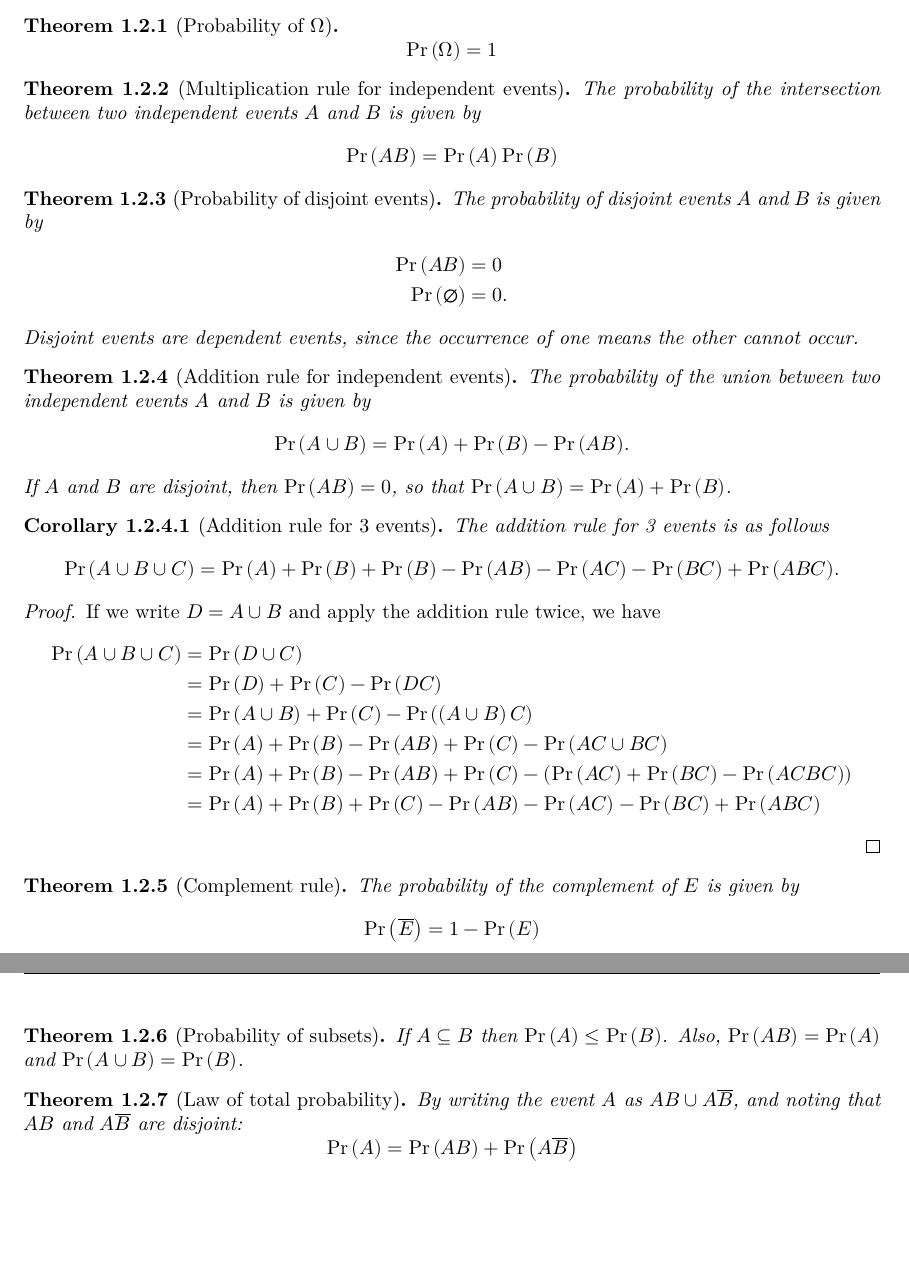
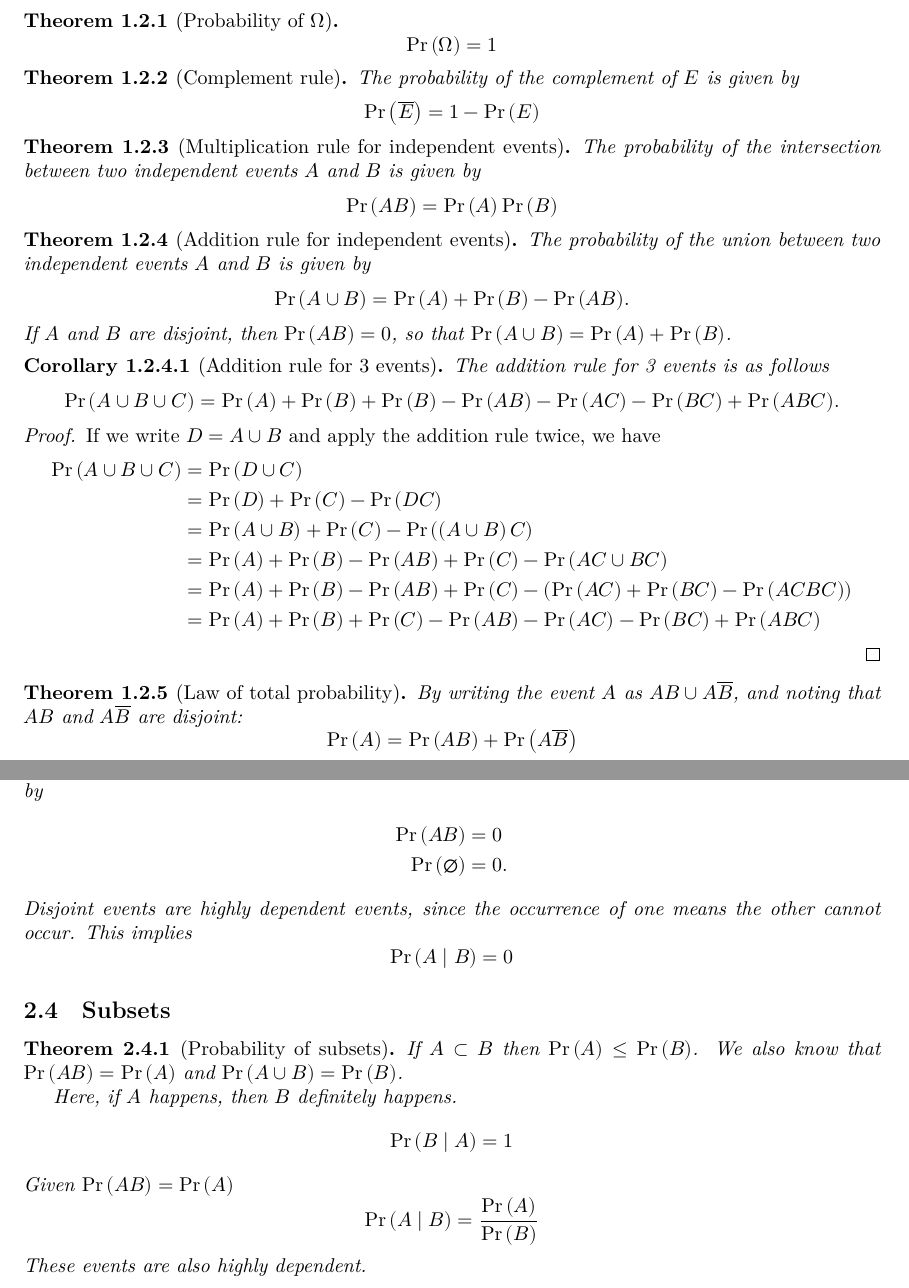
Before and after one commit to Tarang74/MXB101, a LaTeX document (MXB101 Lecture Notes.tex): two parts of pages 4 and 5 of 7 before the commit and two parts of pages 4 and 7 of 7 after it, joined at a grey line, cut so that both start at the same text, the shorter picture padded with empty space. The pictures show the PDF file MXB101 Lecture Notes.pdf that the author committed with the source.

Commit message:
Rearranged sections, completed week 2 content

```diff
--- a/MXB101 Lecture Notes.tex
+++ b/MXB101 Lecture Notes.tex
@@ -131,19 +131,17 @@
         \Pr{\left( \Omega \right)} = 1
     \end{equation*}
 \end{theorem}
+\begin{theorem}[Complement rule]
+    The probability of the complement of \(E\) is given by
+    \begin{equation*}
+        \Pr{\left( \overline{E} \right)} = 1 - \Pr{\left( E \right)}
+    \end{equation*}
+\end{theorem}
 \begin{theorem}[Multiplication rule for independent events]
     The probability of the intersection between two independent events \(A\) and \(B\) is given by
     \begin{equation*}
         \Pr{\left( AB \right)} = \Pr{\left( A \right)} \Pr{\left( B \right)}
     \end{equation*}
-\end{theorem}
-\begin{theorem}[Probability of disjoint events]
-    The probability of disjoint events \(A\) and \(B\) is given by
-    \begin{align*}
-        \Pr{\left( AB \right)}          & = 0  \\
-        \Pr{\left( \varnothing \right)} & = 0.
-    \end{align*}
-    Disjoint events are dependent events, since the occurrence of one means the other cannot occur.
 \end{theorem}
 \begin{theorem}[Addition rule for independent events]
     The probability of the union between two independent events \(A\) and \(B\) is given by
@@ -169,22 +167,6 @@
                                             & = \Pr{\left( A \right)} + \Pr{\left( B \right)} + \Pr{\left( C \right)} - \Pr{\left( AB \right)} - \Pr{\left( AC \right)} - \Pr{\left( BC \right)} + \Pr{\left( ABC \right)}
     \end{align*}
 \end{proof}
-\begin{theorem}[Complement rule]
-    The probability of the complement of \(E\) is given by
-    \begin{equation*}
-        \Pr{\left( \overline{E} \right)} = 1 - \Pr{\left( E \right)}
-    \end{equation*}
-\end{theorem}
-\begin{theorem}[Probability of subsets]
-    If \(A \subseteq B\) then \(\Pr{\left( A \right)} \le \Pr{\left( B \right)}\).
-    Also, \(\Pr{\left( AB \right)} = \Pr{\left( A \right)}\) and \(\Pr{\left( A \cup B \right)} = \Pr{\left( B \right)}\).
-\end{theorem}
-\begin{theorem}[Law of total probability]
-    By writing the event \(A\) as \(AB \cup A\overline{B}\), and noting that \(AB\) and \(A\overline{B}\) are disjoint:
-    \begin{equation*}
-        \Pr{\left( A \right)} = \Pr{\left( AB \right)} + \Pr{\left( A\overline{B} \right)}
-    \end{equation*}
-\end{theorem}
 \begin{theorem}[De Morgan's laws]
     Recall De Morgan's Laws:
     \begin{align*}
@@ -302,5 +284,33 @@ changing the sample space.
         \Pr{\left( A B C \right)} = \Pr{\left( A \right)} \Pr{\left( B \right)} \Pr{\left( C \right)}.
     \end{equation*}
 \end{theorem}
+In summary, independence should not be assumed unless explicitly stated.
+\subsection{Disjoint Events}
+\begin{theorem}[Probability of disjoint events]
+    The probability of disjoint events \(A\) and \(B\) is given by
+    \begin{align*}
+        \Pr{\left( AB \right)}          & = 0  \\
+        \Pr{\left( \varnothing \right)} & = 0.
+    \end{align*}
+    Disjoint events are highly dependent events, since the occurrence of one means the other cannot occur.
+    This implies
+    \begin{equation*}
+        \Pr{\left( A \;\middle|\; B \right)} = 0
+    \end{equation*}
+\end{theorem}
+\subsection{Subsets}
+\begin{theorem}[Probability of subsets]
+    If \(A \subset B\) then \(\Pr{\left( A \right)} \le \Pr{\left( B \right)}\).
+    We also know that \(\Pr{\left( AB \right)} = \Pr{\left( A \right)}\) and \(\Pr{\left( A \cup B \right)} = \Pr{\left( B \right)}\).
 
+    Here, if \(A\) happens, then \(B\) definitely happens.
+    \begin{equation*}
+        \Pr{\left( B \;\middle|\; A \right)} = 1
+    \end{equation*}
+    Given \(\Pr{\left( AB \right)} = \Pr{\left( A \right)}\)
+    \begin{equation*}
+        \Pr{\left( A \;\middle|\; B \right)} = \frac{\Pr{\left( A \right)}}{\Pr{\left( B \right)}}
+    \end{equation*}
+    These events are also highly dependent.
+\end{theorem}
 \end{document}
```
Also changed, not shown: MXB101 Lecture Notes.pdf, MXB101 Lecture Notes.tex (6 more changed lines).
